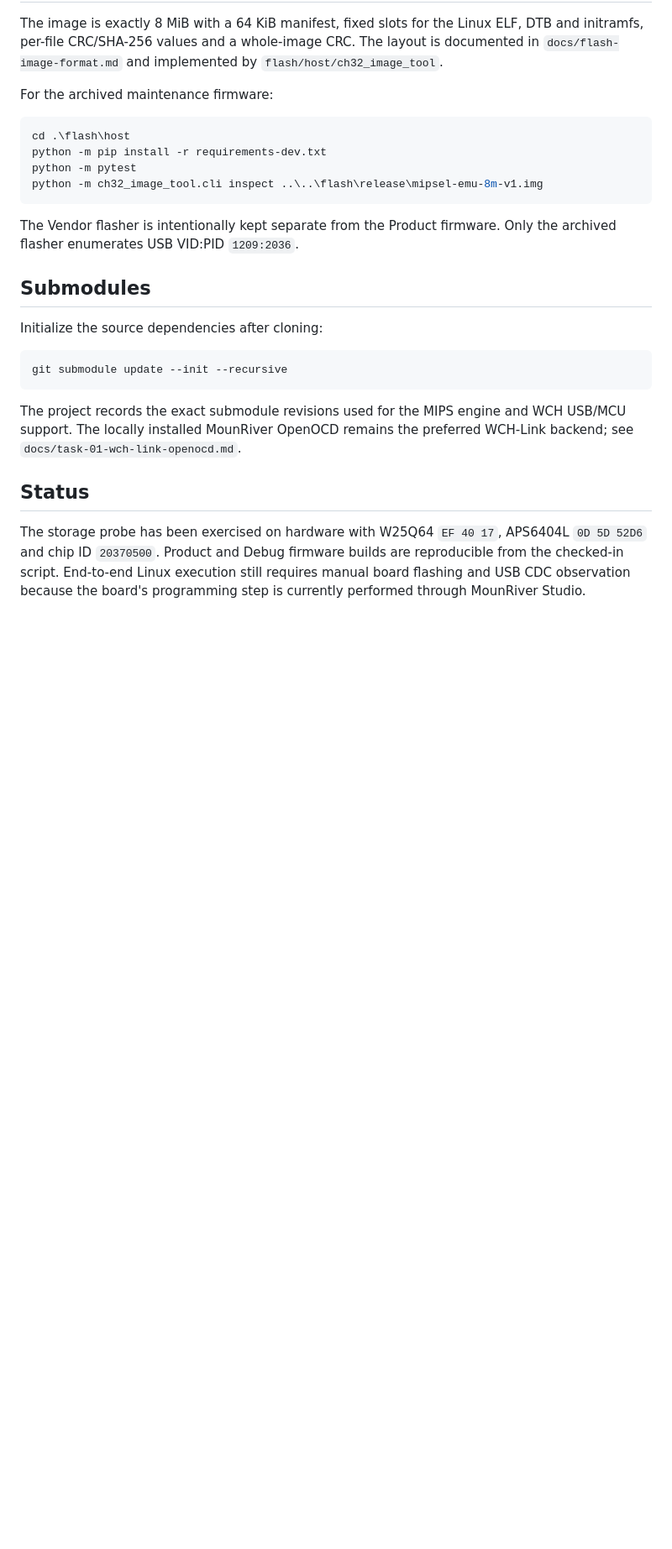
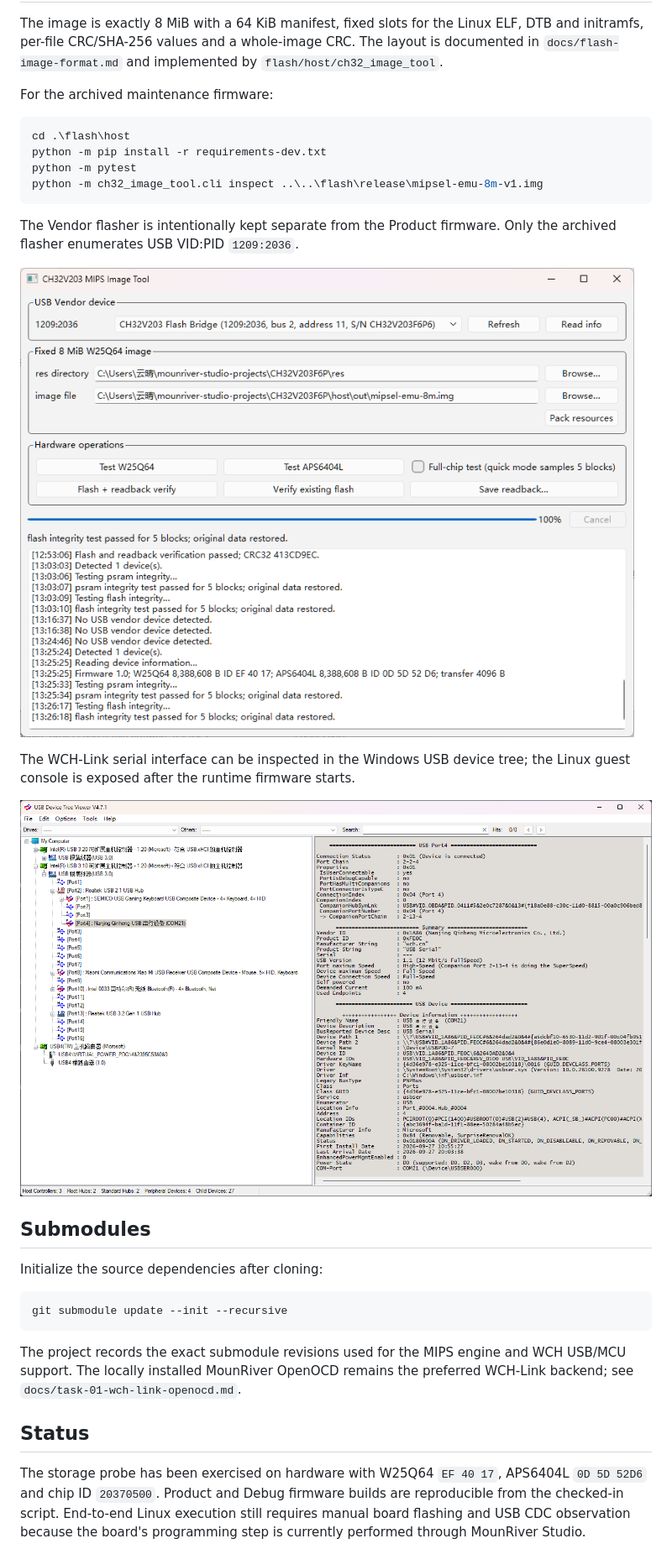
Before and after one commit to yunqinglt/Linux_in_nano_board, a Markdown page: README.md, the part around one of its changes. Shown at 84% size. Drawn GitHub-style; blank space fills up the shorter version.

```diff
--- a/README.md
+++ b/README.md
@@ -105,6 +111,13 @@ python -m ch32_image_tool.cli inspect ..\..\flash\release\mipsel-emu-8m-v1.img
 The Vendor flasher is intentionally kept separate from the Product firmware.
 Only the archived flasher enumerates USB VID:PID `1209:2036`.
 
+![PyQt6 镜像工具与完整性验证](screenshot/mips_image_tool.png)
+
+The WCH-Link serial interface can be inspected in the Windows USB device tree;
+the Linux guest console is exposed after the runtime firmware starts.
+
+![WCH-Link USB 串口设备](screenshot/usb.png)
+
 ## Submodules
 
 Initialize the source dependencies after cloning:
```
Also changed, not shown: other parts of README.md (+19 -3 lines), screenshot/pinout.png (added), 2 other files.
